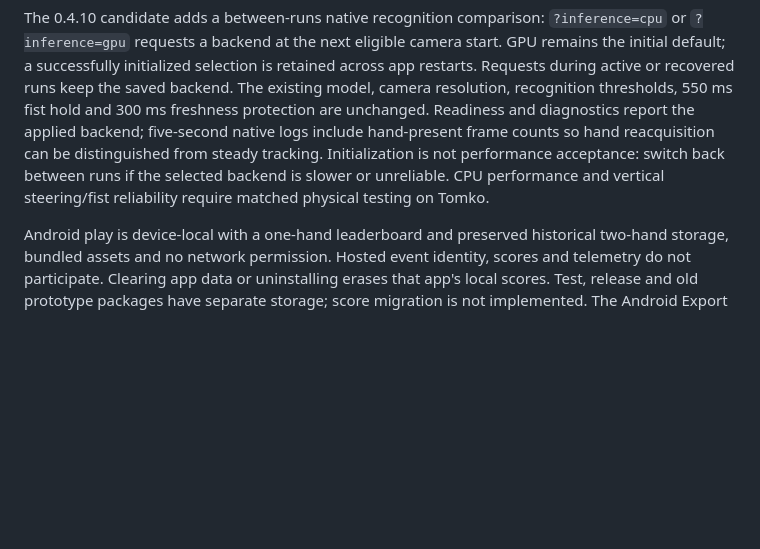
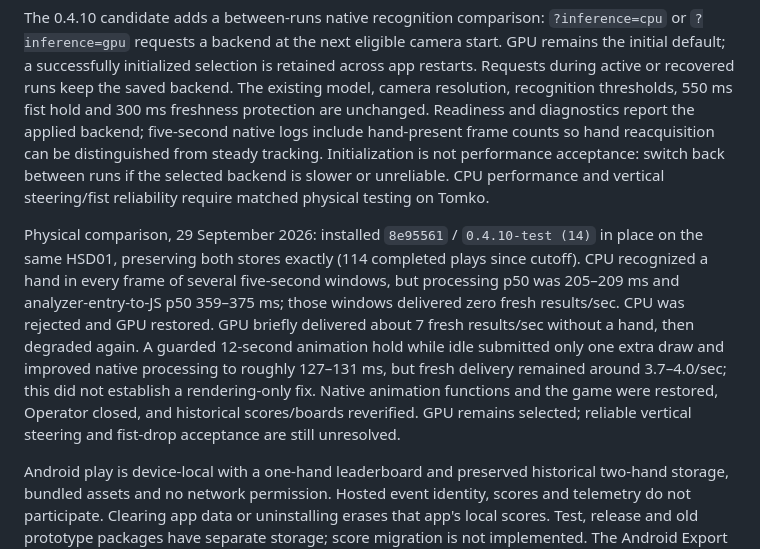
Before and after one commit to harley/claw3d, a Markdown page: docs/PRODUCT.md, the part around the change. Drawn GitHub-style; blank space fills up the shorter version.

Commit message:
docs(android): record CPU rejection and restore GPU selection

```diff
--- a/docs/PRODUCT.md
+++ b/docs/PRODUCT.md
@@ -379,6 +379,8 @@ Physical check, 29 September 2026: `10baa3d` / `0.4.9-test (13)` was installed i
 
 The 0.4.10 candidate adds a between-runs native recognition comparison: `?inference=cpu` or `?inference=gpu` requests a backend at the next eligible camera start. GPU remains the initial default; a successfully initialized selection is retained across app restarts. Requests during active or recovered runs keep the saved backend. The existing model, camera resolution, recognition thresholds, 550 ms fist hold and 300 ms freshness protection are unchanged. Readiness and diagnostics report the applied backend; five-second native logs include hand-present frame counts so hand reacquisition can be distinguished from steady tracking. Initialization is not performance acceptance: switch back between runs if the selected backend is slower or unreliable. CPU performance and vertical steering/fist reliability require matched physical testing on Tomko.
 
+Physical comparison, 29 September 2026: installed `8e95561` / `0.4.10-test (14)` in place on the same HSD01, preserving both stores exactly (114 completed plays since cutoff). CPU recognized a hand in every frame of several five-second windows, but processing p50 was 205–209 ms and analyzer-entry-to-JS p50 359–375 ms; those windows delivered zero fresh results/sec. CPU was rejected and GPU restored. GPU briefly delivered about 7 fresh results/sec without a hand, then degraded again. A guarded 12-second animation hold while idle submitted only one extra draw and improved native processing to roughly 127–131 ms, but fresh delivery remained around 3.7–4.0/sec; this did not establish a rendering-only fix. Native animation functions and the game were restored, Operator closed, and historical scores/boards reverified. GPU remains selected; reliable vertical steering and fist-drop acceptance are still unresolved.
+
 Android play is device-local with a one-hand leaderboard and preserved historical two-hand storage, bundled assets and no network permission. Hosted event identity, scores and telemetry do not participate. Clearing app data or uninstalling erases that app's local scores. Test, release and old prototype packages have separate storage; score migration is not implemented. The Android Export action saves the current mode’s sessions through the system document picker (2 MB limit). It reports saved only after writing and closing succeeds, and handles cancellation/failure without clearing scores. Export requires a working Android document provider; restore/import and migration remain unimplemented.
 
 Physical evidence from the earlier 604145f prototype: one-hand play completed three turns, but the owner reported noticeable delay. Native inference later reached about 8 results/sec while delivered results remained about 4/sec. The revised bounded delivery pipeline has local regression checks only. Native diagnostics separately show processing and delivered/fresh rates with analyzer-entry-to-JS age percentiles. Sensor capture/queue age is not measured. The preview reduction is an implementation change, not a measured speedup. Current integrated-source two-hand, reboot/upgrade persistence and sustained responsiveness acceptance remain pending (`needs-physical-test`).
```
